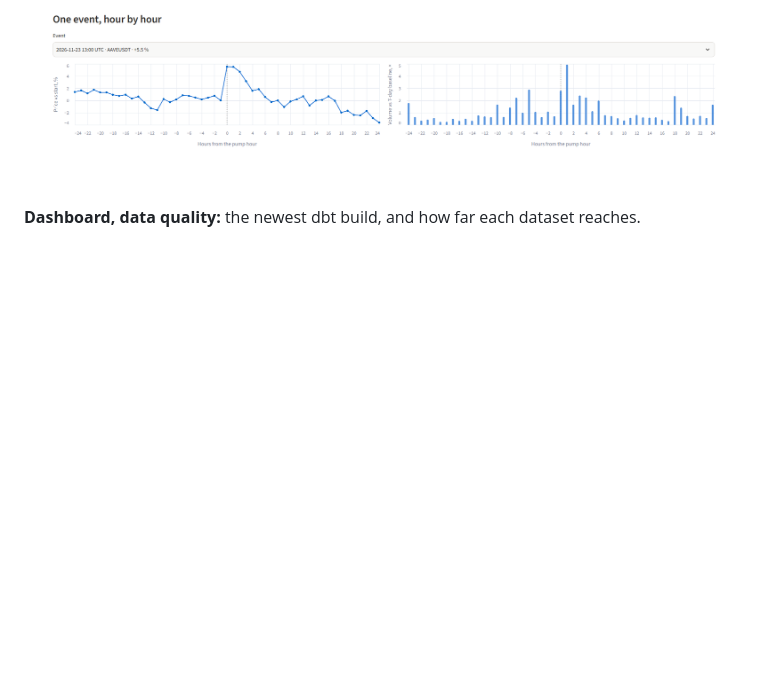
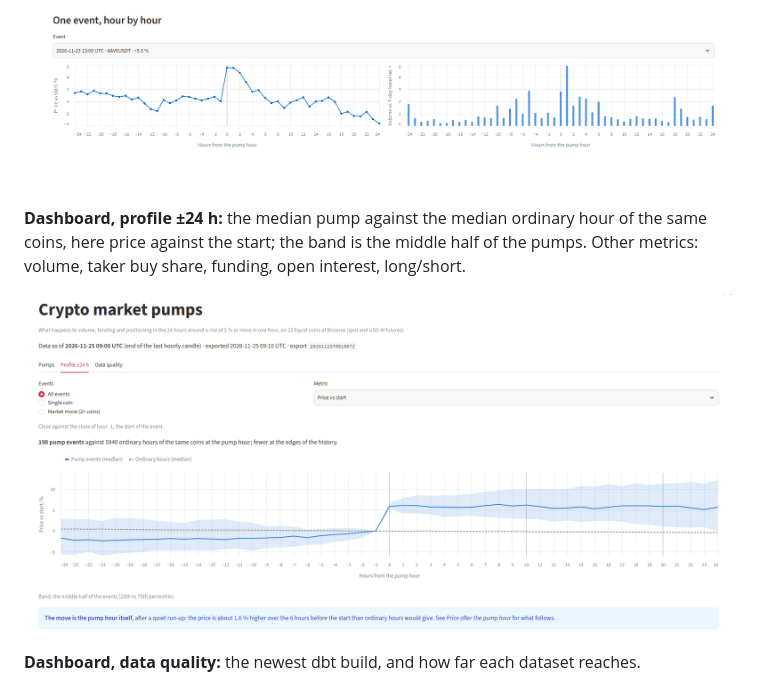
Before and after one commit to avbakanin/crypto-market-dwh, a Markdown page: README.md, the part around the change. Rendered like a GitHub page; pictures changed too: docs/images/dashboard_profile.png (added); blank space fills up the shorter version.

Commit message:
Docs: add the profile tab screenshot to the README
Co-Authored-By: Claude Opus 5.5 <noreply@anthropic.com>

```diff
--- a/README.md
+++ b/README.md
@@ -113,6 +113,12 @@ from 24 hours before the pump to 24 hours after.
 
 ![One pump episode hour by hour](docs/images/dashboard_event.png)
 
+**Dashboard, profile ±24 h:** the median pump against the median ordinary hour of the same
+coins, here price against the start; the band is the middle half of the pumps. Other
+metrics: volume, taker buy share, funding, open interest, long/short.
+
+![Profile tab: median price around 198 pumps against ordinary hours](docs/images/dashboard_profile.png)
+
 **Dashboard, data quality:** the newest dbt build, and how far each dataset reaches.
 
 ![Data quality tab: checks of the newest build and coverage per dataset](docs/images/dashboard_quality.png)
```
